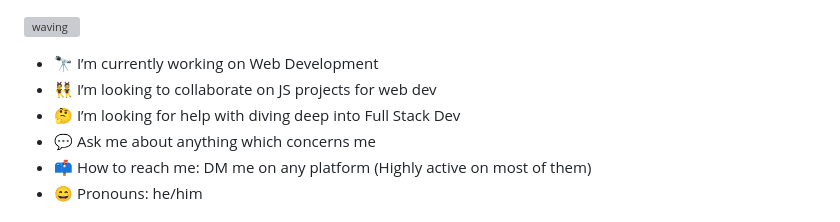
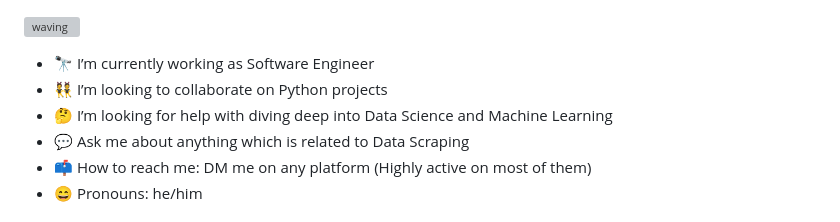
Before and after one commit to Shivansh-Mittal/Shivansh-Mittal, a Markdown page: README.md, the part around the change. GitHub-like rendering; grey boxes are pictures that could not be loaded.

```diff
--- a/README.md
+++ b/README.md
@@ -6,10 +6,10 @@
 Here are some ideas to get you started:
 -->
 
-- 🔭 I’m currently working on Web Development
-- 👯 I’m looking to collaborate on JS projects for web dev
-- 🤔 I’m looking for help with diving deep into Full Stack Dev
-- 💬 Ask me about anything which concerns me
+- 🔭 I’m currently working as Software Engineer
+- 👯 I’m looking to collaborate on Python projects
+- 🤔 I’m looking for help with diving deep into Data Science and Machine Learning
+- 💬 Ask me about anything which is related to Data Scraping
 - 📫 How to reach me: DM me on any platform (Highly active on most of them)
 - 😄 Pronouns: he/him
 
```
